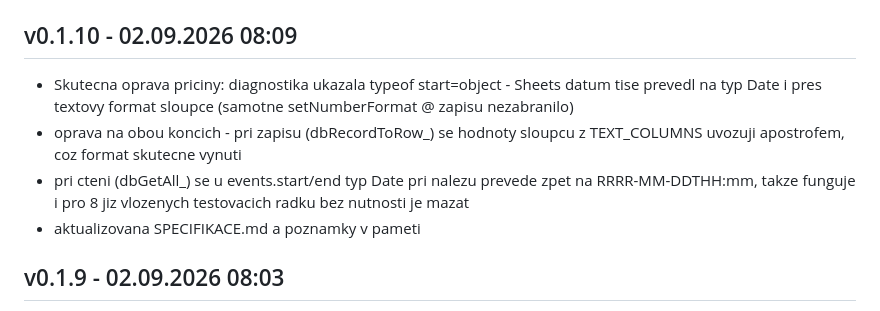
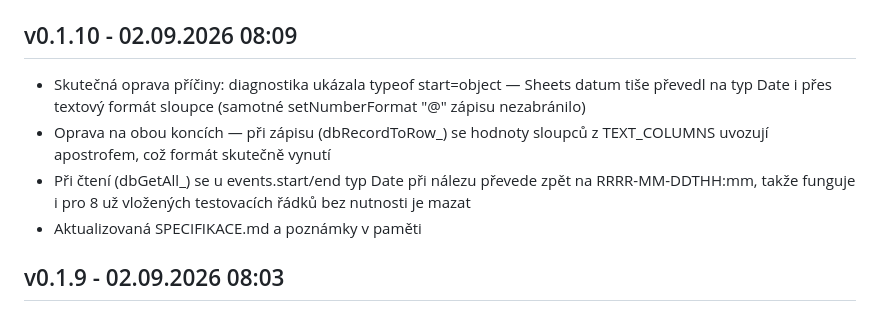
Before and after one commit to Radek-78/planovaci-kalendar, a Markdown page: CHANGELOG.md, the part around the change. GitHub-like rendering.

Commit message:
Oprava diakritiky v záznamu changelogu pro v0.1.10
Co-Authored-By: Claude Opus 5 <noreply@anthropic.com>

```diff
--- a/CHANGELOG.md
+++ b/CHANGELOG.md
@@ -6,10 +6,10 @@ Záznamy zapisuje výhradně skript `tools/release.ps1` — needituj ručně,
 jinak se rozejde s verzí v `AAA_VERZE.html` a v `server/00_config.js`.
 
 ## v0.1.10 - 02.09.2026 08:09
-- Skutecna oprava priciny: diagnostika ukazala typeof start=object - Sheets datum tise prevedl na typ Date i pres textovy format sloupce (samotne setNumberFormat @ zapisu nezabranilo)
-- oprava na obou koncich - pri zapisu (dbRecordToRow_) se hodnoty sloupcu z TEXT_COLUMNS uvozuji apostrofem, coz format skutecne vynuti
-- pri cteni (dbGetAll_) se u events.start/end typ Date pri nalezu prevede zpet na RRRR-MM-DDTHH:mm, takze funguje i pro 8 jiz vlozenych testovacich radku bez nutnosti je mazat
-- aktualizovana SPECIFIKACE.md a poznamky v pameti
+- Skutečná oprava příčiny: diagnostika ukázala typeof start=object — Sheets datum tiše převedl na typ Date i přes textový formát sloupce (samotné setNumberFormat "@" zápisu nezabránilo)
+- Oprava na obou koncích — při zápisu (dbRecordToRow_) se hodnoty sloupců z TEXT_COLUMNS uvozují apostrofem, což formát skutečně vynutí
+- Při čtení (dbGetAll_) se u events.start/end typ Date při nálezu převede zpět na RRRR-MM-DDTHH:mm, takže funguje i pro 8 už vložených testovacích řádků bez nutnosti je mazat
+- Aktualizovaná SPECIFIKACE.md a poznámky v paměti
 
 ## v0.1.9 - 02.09.2026 08:03
 - Nový diagnostický nástroj TOOLS_diagnostikaUdalosti (server/90_tools.js) — vypíše syrová data z listu events přesně tak, jak je čte server, a u každého řádku ukáže typeof start/end a jestli by prošel filtrem apiGetEvents pro aktuální měsíc
```
